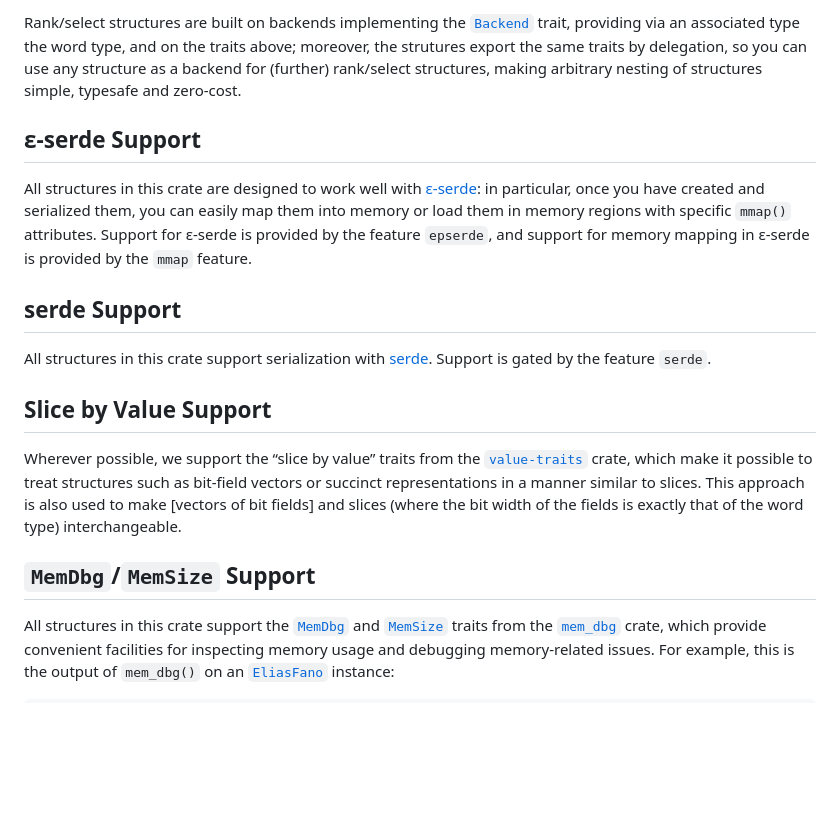
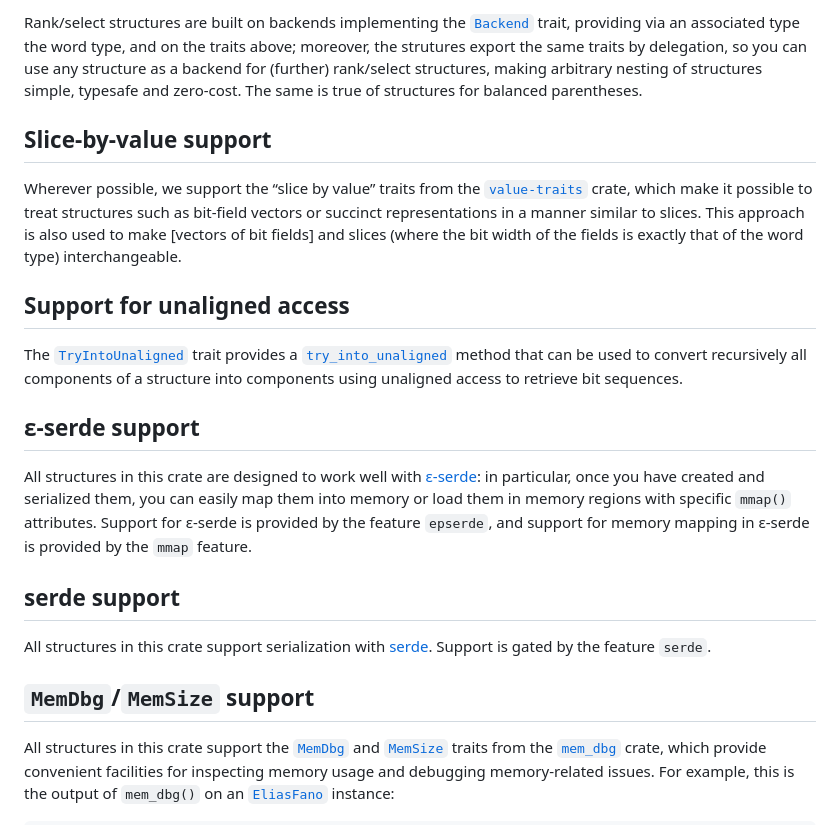
Before and after one commit to vigna/sux-rs, a Markdown page: README.md, the part around one of its changes. GitHub-like rendering; blank space fills up the shorter version.

Commit message:
Improved README

```diff
--- a/README.md
+++ b/README.md
@@ -50,9 +50,24 @@ Rank/select structures are built on backends implementing the [`Backend`] trait,
 providing via an associated type the word type, and on the traits above;
 moreover, the strutures export the same traits by delegation, so you can use any
 structure as a backend for (further) rank/select structures, making arbitrary
-nesting of structures simple, typesafe and zero-cost.
+nesting of structures simple, typesafe and zero-cost. The same is true of
+structures for balanced parentheses.
 
-## ε-serde Support
+## Slice-by-value support
+
+Wherever possible, we support the “slice by value” traits from the
+[`value-traits`] crate, which make it possible to treat structures such as
+bit-field vectors or succinct representations in a manner similar to slices.
+This approach is also used to make [vectors of bit fields] and slices (where the
+bit width of the fields is exactly that of the word type) interchangeable.
+
+## Support for unaligned access
+
+The [`TryIntoUnaligned`] trait provides a [`try_into_unaligned`] method that can
+be used to convert recursively all components of a structure into components
+using unaligned access to retrieve bit sequences.
+
+## ε-serde support
 
 All structures in this crate are designed to work well with [ε-serde]: in
 particular, once you have created and serialized them, you can easily map them
@@ -60,20 +75,12 @@ into memory or load them in memory regions with specific `mmap()` attributes.
 Support for ε-serde is provided by the feature `epserde`, and support for
 memory mapping in ε-serde is provided by the `mmap` feature.
 
-## serde Support
+## serde support
 
 All structures in this crate support serialization with [serde]. Support is
 gated by the feature `serde`.
 
-## Slice by Value Support
-
-Wherever possible, we support the “slice by value” traits from the
-[`value-traits`] crate, which make it possible to treat structures such as
-bit-field vectors or succinct representations in a manner similar to slices.
-This approach is also used to make [vectors of bit fields] and slices (where the
-bit width of the fields is exactly that of the word type) interchangeable.
-
-## `MemDbg`/`MemSize` Support
+## `MemDbg`/`MemSize` support
 
 All structures in this crate support the [`MemDbg`] and [`MemSize`] traits from
 the [`mem_dbg`] crate, which provide convenient facilities for inspecting memory
```
Also changed, not shown: other parts of README.md (+3 -0 lines).
